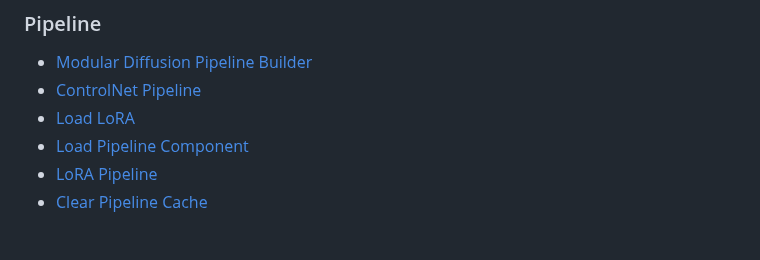
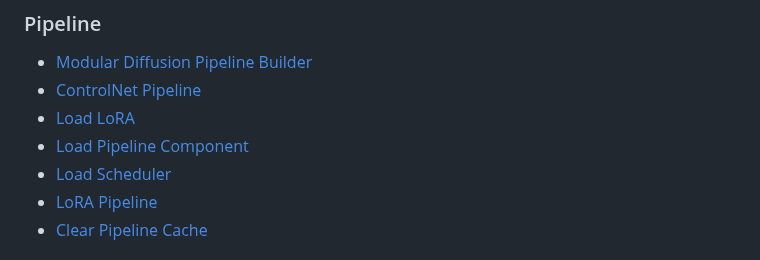
Before and after one commit to griptape-ai/griptape-nodes-library-diffusers, a Markdown page: docs/index.md, the part around the change. Drawn GitHub-style.

```diff
--- a/docs/index.md
+++ b/docs/index.md
@@ -11,6 +11,7 @@ Node groups mirror the categories in [`griptape_nodes_library.json`](../griptape
 - [ControlNet Pipeline](nodes/controlnet_pipeline.md)
 - [Load LoRA](nodes/load_lora.md)
 - [Load Pipeline Component](nodes/load_component.md)
+- [Load Scheduler](nodes/load_scheduler.md)
 - [LoRA Pipeline](nodes/lora_pipeline.md)
 - [Clear Pipeline Cache](nodes/clear_pipeline_cache.md)
 
```
Also changed, not shown: docs/nodes/load_component.md (+1 -1 lines), docs/nodes/load_scheduler.md (+1 -1 lines), docs/assets/nodes/load-component.png (added), docs/assets/nodes/load-scheduler.png (added), 3 other files.
